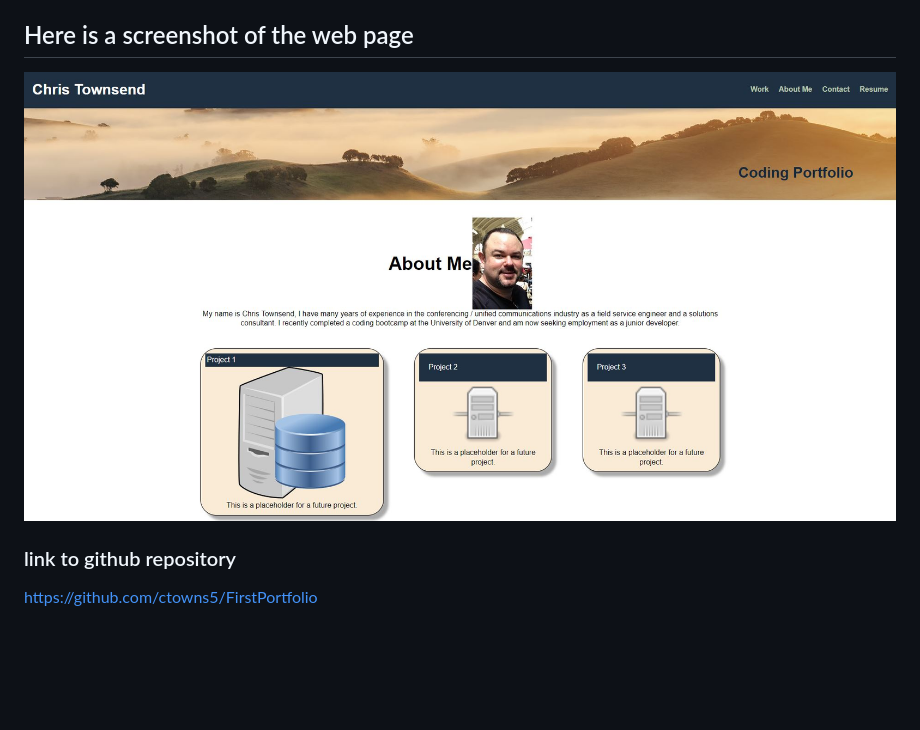
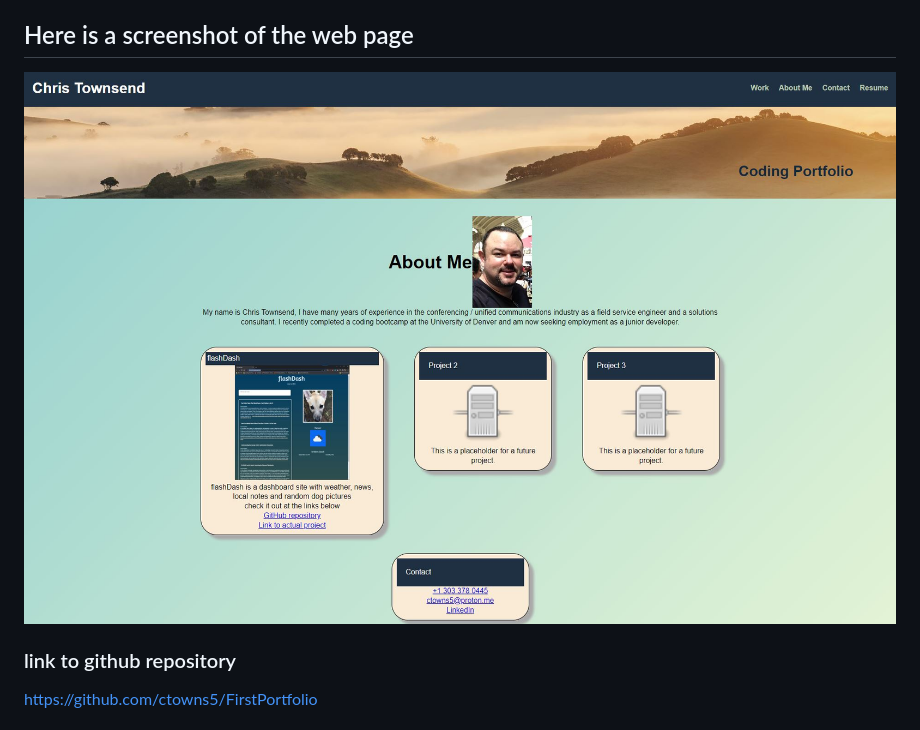
Before and after one commit to ctowns5/FirstPortfolio, a Markdown page: README.md, the part around the change. Drawn GitHub-style; pictures changed too: assets/images/portfolioscreenshot.jpg (added); blank space fills up the shorter version.

Commit message:
added favicon and updated screenshot for readme

```diff
--- a/README.md
+++ b/README.md
@@ -5,7 +5,7 @@ This project is my first attempt at building an online portfolio to showcase cod
 
 ## Here is a screenshot of the web page
 
-![picture of the website](./assets/images/pfscreenpic.JPG)
+![picture of the website](./assets/images/portfolioscreenshot.jpg)
 
 ### link to github repository
 
```
